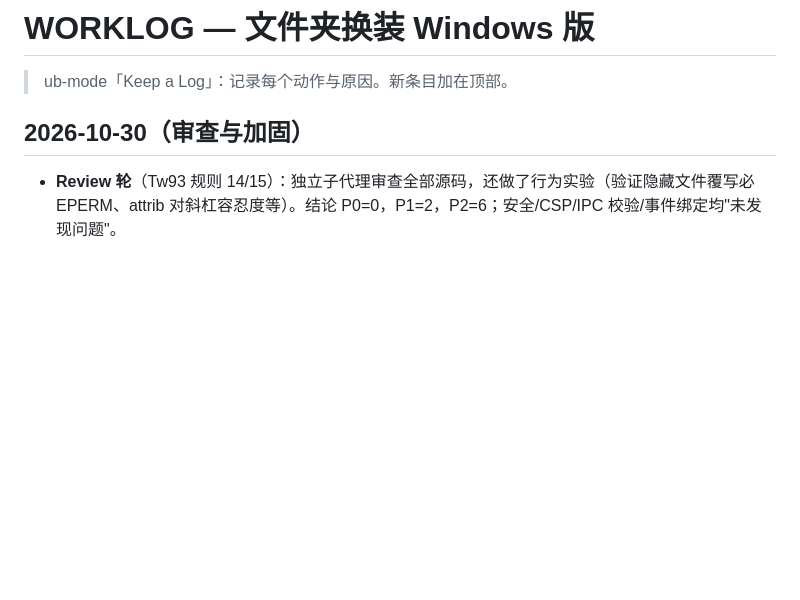
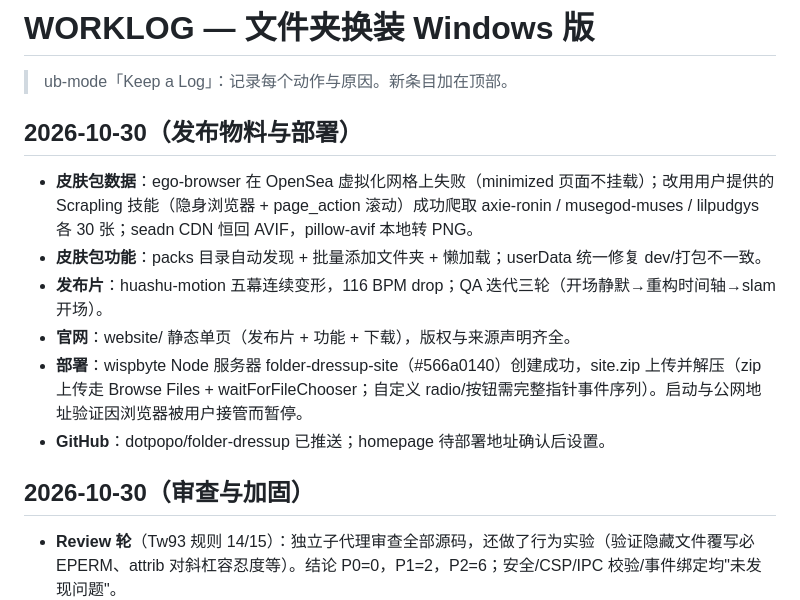
Before and after one commit to dotpopo/folder-dressup, a Markdown page: WORKLOG.md, the part around the change. Drawn GitHub-style; blank space fills up the shorter version.

Commit message:
WORKLOG：发布物料与部署日志

```diff
--- a/WORKLOG.md
+++ b/WORKLOG.md
@@ -1,6 +1,15 @@
 # WORKLOG — 文件夹换装 Windows 版
 
 > ub-mode「Keep a Log」：记录每个动作与原因。新条目加在顶部。
+
+## 2026-10-30（发布物料与部署）
+
+- **皮肤包数据**：ego-browser 在 OpenSea 虚拟化网格上失败（minimized 页面不挂载）；改用用户提供的 Scrapling 技能（隐身浏览器 + page_action 滚动）成功爬取 axie-ronin / musegod-muses / lilpudgys 各 30 张；seadn CDN 恒回 AVIF，pillow-avif 本地转 PNG。
+- **皮肤包功能**：packs 目录自动发现 + 批量添加文件夹 + 懒加载；userData 统一修复 dev/打包不一致。
+- **发布片**：huashu-motion 五幕连续变形，116 BPM drop；QA 迭代三轮（开场静默→重构时间轴→slam 开场）。
+- **官网**：website/ 静态单页（发布片 + 功能 + 下载），版权与来源声明齐全。
+- **部署**：wispbyte Node 服务器 folder-dressup-site（#566a0140）创建成功，site.zip 上传并解压（zip 上传走 Browse Files + waitForFileChooser；自定义 radio/按钮需完整指针事件序列）。启动与公网地址验证因浏览器被用户接管而暂停。
+- **GitHub**：dotpopo/folder-dressup 已推送；homepage 待部署地址确认后设置。
 
 ## 2026-10-30（审查与加固）
 
```
